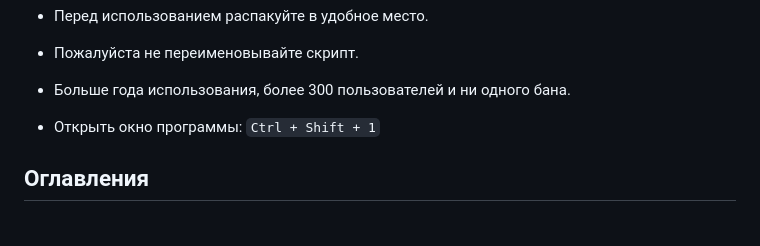
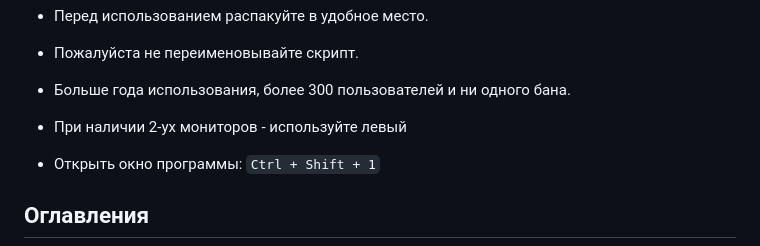
Before and after one commit to PaulTwelve/AutoFishBot-MajesticRP, a Markdown page: README.md, the part around the change. Drawn GitHub-style; blank space fills up the shorter version.

````diff
--- a/README.md
+++ b/README.md
@@ -14,6 +14,8 @@
 - Пожалуйста не переименовывайте скрипт.
 
 - Больше года использования, более 300 пользователей и ни одного бана.
+
+- При наличии 2-ух мониторов - используйте левый
 
 - Открыть окно программы: ```Ctrl + Shift + 1```
 
````
